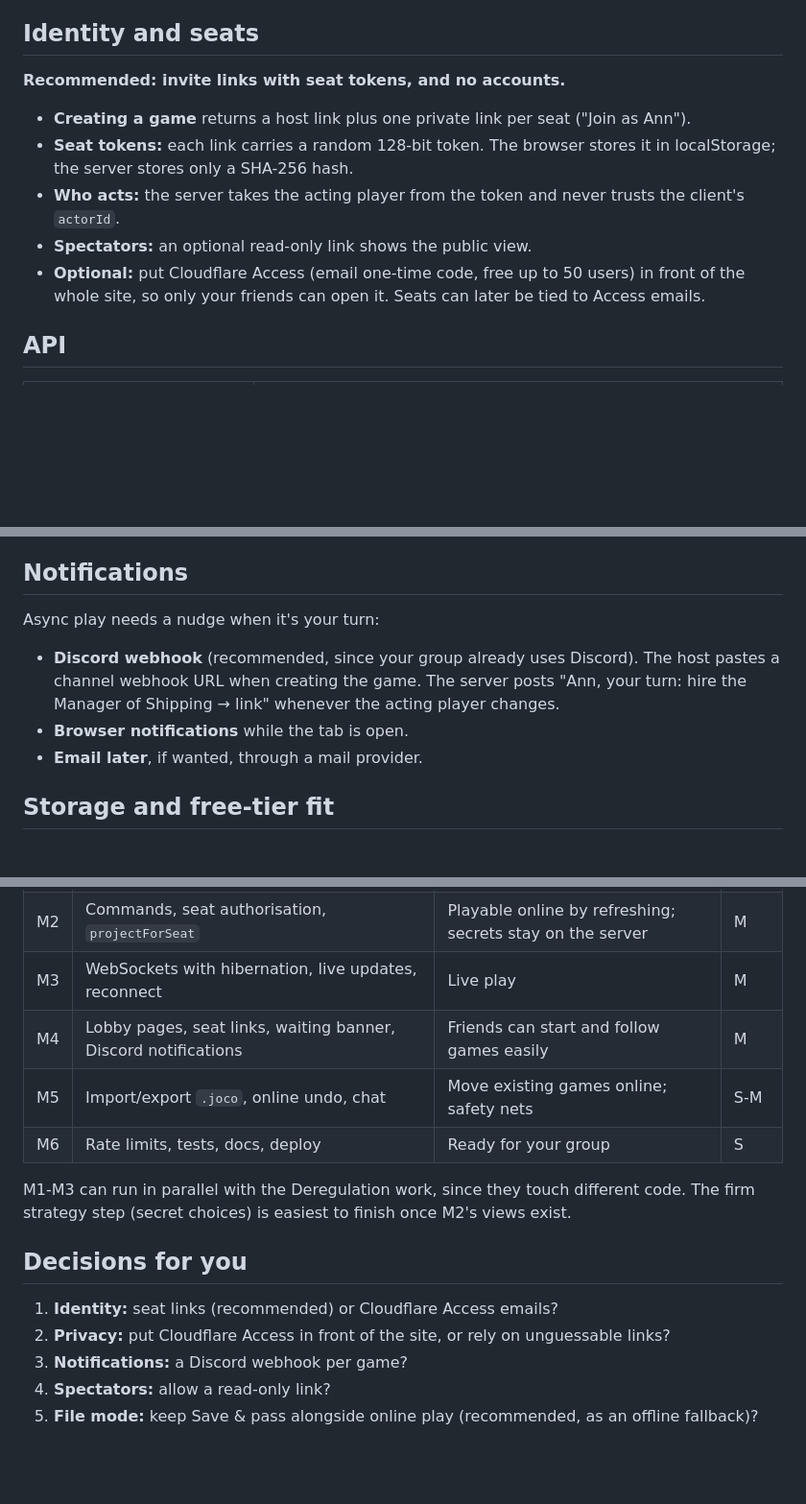
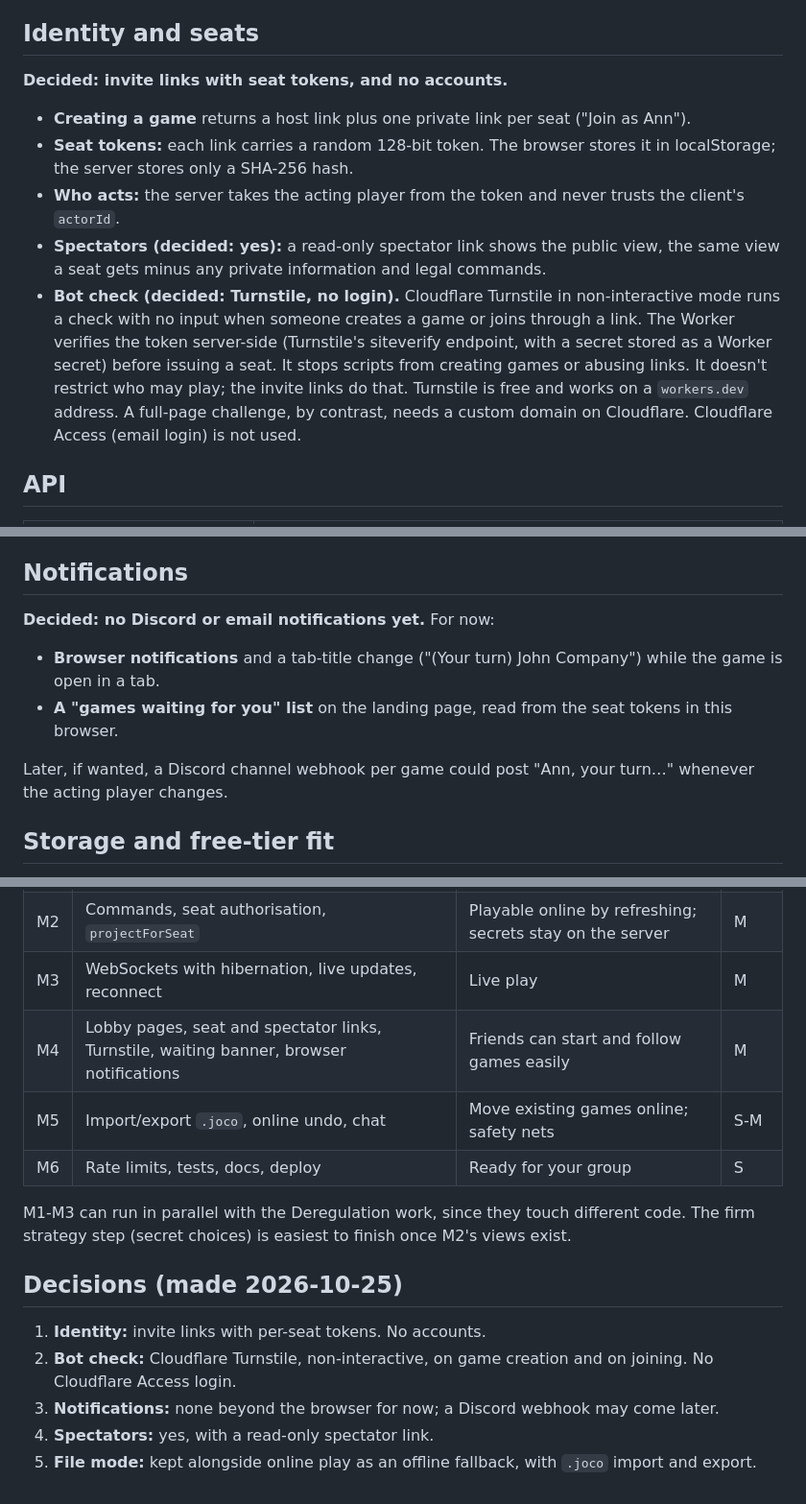
Before and after one commit to dfrittsjr/john_company_electron, a Markdown page: docs/plans/online-multiplayer.md, 3 parts joined by grey strips. Shown at 96% size. Rendered like a GitHub page; blank space fills up the shorter version.

Commit message:
Record online multiplayer decisions: invite links, Turnstile, spectators
Co-Authored-By: Claude Opus 5.5 <noreply@anthropic.com>

```diff
--- a/docs/plans/online-multiplayer.md
+++ b/docs/plans/online-multiplayer.md
@@ -38,15 +38,21 @@ GameRoom Durable Object  (one per game)
 
 ## Identity and seats
 
-**Recommended: invite links with seat tokens, and no accounts.**
+**Decided: invite links with seat tokens, and no accounts.**
 - **Creating a game** returns a host link plus one private link per seat ("Join as Ann").
 - **Seat tokens:** each link carries a random 128-bit token. The browser stores it in localStorage;
   the server stores only a SHA-256 hash.
 - **Who acts:** the server takes the acting player from the token and never trusts the client's
   `actorId`.
-- **Spectators:** an optional read-only link shows the public view.
-- **Optional:** put Cloudflare Access (email one-time code, free up to 50 users) in front of the whole
-  site, so only your friends can open it. Seats can later be tied to Access emails.
+- **Spectators (decided: yes):** a read-only spectator link shows the public view, the same view a
+  seat gets minus any private information and legal commands.
+- **Bot check (decided: Turnstile, no login).** Cloudflare Turnstile in non-interactive mode runs a
+  check with no input when someone creates a game or joins through a link. The Worker verifies the
+  token server-side (Turnstile's siteverify endpoint, with a secret stored as a Worker secret)
+  before issuing a seat. It stops scripts from creating games or abusing links. It doesn't restrict
+  who may play; the invite links do that. Turnstile is free and works on a `workers.dev` address.
+  A full-page challenge, by contrast, needs a custom domain on Cloudflare. Cloudflare Access (email
+  login) is not used.
 
 ## API
 
@@ -98,12 +104,13 @@ GameRoom Durable Object  (one per game)
 
 ## Notifications
 
-Async play needs a nudge when it's your turn:
-- **Discord webhook** (recommended, since your group already uses Discord). The host pastes a
-  channel webhook URL when creating the game. The server posts "Ann, your turn: hire the Manager of
-  Shipping → link" whenever the acting player changes.
-- **Browser notifications** while the tab is open.
-- **Email later**, if wanted, through a mail provider.
+**Decided: no Discord or email notifications yet.** For now:
+- **Browser notifications** and a tab-title change ("(Your turn) John Company") while the game is
+  open in a tab.
+- **A "games waiting for you" list** on the landing page, read from the seat tokens in this browser.
+
+Later, if wanted, a Discord channel webhook per game could post "Ann, your turn…" whenever the acting
+player changes.
 
 ## Storage and free-tier fit
 
@@ -142,17 +149,18 @@ Async play needs a nudge when it's your turn:
 | M1 | Worker script and GameRoom skeleton: create, join, fetch view (polling) | An online game exists and can be viewed | M |
 | M2 | Commands, seat authorisation, `projectForSeat` | Playable online by refreshing; secrets stay on the server | M |
 | M3 | WebSockets with hibernation, live updates, reconnect | Live play | M |
-| M4 | Lobby pages, seat links, waiting banner, Discord notifications | Friends can start and follow games easily | M |
+| M4 | Lobby pages, seat and spectator links, Turnstile, waiting banner, browser notifications | Friends can start and follow games easily | M |
 | M5 | Import/export `.joco`, online undo, chat | Move existing games online; safety nets | S-M |
 | M6 | Rate limits, tests, docs, deploy | Ready for your group | S |
 
 M1-M3 can run in parallel with the Deregulation work, since they touch different code. The firm
 strategy step (secret choices) is easiest to finish once M2's views exist.
 
-## Decisions for you
+## Decisions (made 2026-10-25)
 
-1. **Identity:** seat links (recommended) or Cloudflare Access emails?
-2. **Privacy:** put Cloudflare Access in front of the site, or rely on unguessable links?
-3. **Notifications:** a Discord webhook per game?
-4. **Spectators:** allow a read-only link?
-5. **File mode:** keep Save & pass alongside online play (recommended, as an offline fallback)?
+1. **Identity:** invite links with per-seat tokens. No accounts.
+2. **Bot check:** Cloudflare Turnstile, non-interactive, on game creation and on joining. No
+   Cloudflare Access login.
+3. **Notifications:** none beyond the browser for now; a Discord webhook may come later.
+4. **Spectators:** yes, with a read-only spectator link.
+5. **File mode:** kept alongside online play as an offline fallback, with `.joco` import and export.
```
